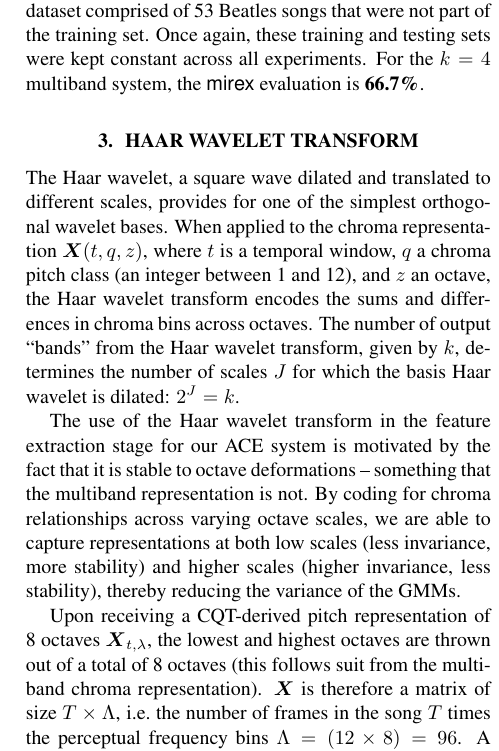
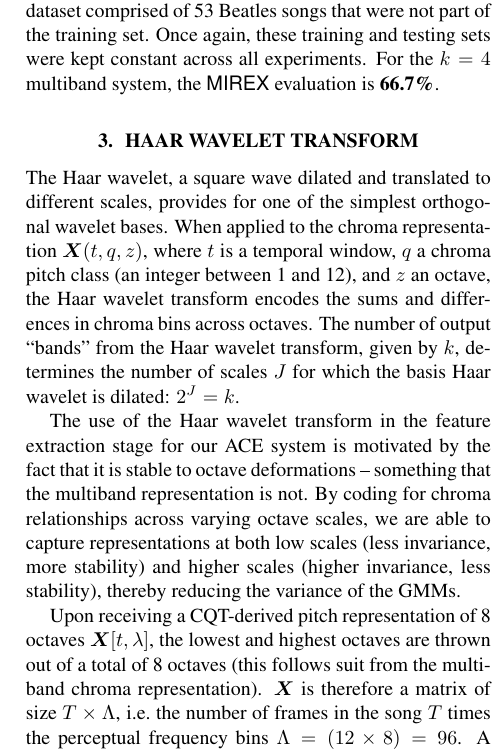
Before and after one commit to crm313/ISMIR2016, a LaTeX paper (WaveletScatteringISMIR2016.tex): part of one column of page 2 of 3, cut so that both start at the same text. Compiled offline with pdfLaTeX.

Commit message:
MIREX is uppercase

```diff
--- a/WaveletScatteringISMIR2016.tex
+++ b/WaveletScatteringISMIR2016.tex
@@ -108,7 +108,7 @@ Evaluation of an ACE system was determined using some of the tools found in the
 
 	Finally, \textsf{\textbf{basic\_evaluate.py}} is run over the test set to evaluate the results. As per \cite{raffel2014mir}, there is ``no single right way to compare two sequences of chord labels," and the \textsf{mir\_eval} package computes ACE accuracy based along metrics such as root, triads, maj/min, sevenths, inversions, etc. For simplicity, we evaluate all experiments using the \textsf{mirex} measure, which ``considers a chord correct if it shares at least three pitch classes in common" \cite{raffel2014mir}.
 
-	State of the art systems such as those in \cite{cho2014on} use a multiband chroma feature extraction with $k=4$ windowed bands. To begin, some baseline trials were run on a training set consisting of 111 songs from the Beatles discography, 99 RWC pop songs, 224 songs from the Billboard dataset, and 20 Queen songs, for a total of 454 songs. Our testing dataset comprised of 53 Beatles songs that were not part of the training set. Once again, these training and testing sets were kept constant across all experiments. For the $k=4$ multiband system, the \textsf{mirex} evaluation is \textbf{66.7\%}.
+	State of the art systems such as those in \cite{cho2014on} use a multiband chroma feature extraction with $k=4$ windowed bands. To begin, some baseline trials were run on a training set consisting of 111 songs from the Beatles discography, 99 RWC pop songs, 224 songs from the Billboard dataset, and 20 Queen songs, for a total of 454 songs. Our testing dataset comprised of 53 Beatles songs that were not part of the training set. Once again, these training and testing sets were kept constant across all experiments. For the $k=4$ multiband system, the \textsf{MIREX} evaluation is \textbf{66.7\%}.
 
 %%%%%%%%%%%%%%%%%%%%%%%%%%%%%%%%%%%%%%%%%%%%%%%%%%
 
@@ -121,7 +121,7 @@ The number of output ``bands" from the Haar wavelet transform, given by $k$, det
 
 The use of the Haar wavelet transform in the feature extraction stage for our ACE system is motivated by the fact that it is stable to octave deformations -- something that the multiband representation is not. By coding for chroma relationships across varying octave scales, we are able to capture representations at both low scales (less invariance, more stability) and higher scales (higher invariance, less stability), thereby reducing the variance of the GMMs.
 
-	Upon receiving a CQT-derived pitch representation of 8 octaves $\boldsymbol{X}_{t,\lambda}$, the lowest and highest octaves are thrown out of a total of 8 octaves (this follows suit from the multiband chroma representation).
+	Upon receiving a CQT-derived pitch representation of 8 octaves $\boldsymbol{X}[t,\lambda]$, the lowest and highest octaves are thrown out of a total of 8 octaves (this follows suit from the multiband chroma representation).
 $\boldsymbol{X}$ is therefore a matrix of size $T \times \Lambda$, \ie the number of frames in the song $T$ times the perceptual frequency bins $\Lambda = (12 \times 8) = 96$.
 A chroma representation is then created by reshaping $\boldsymbol{X}[t, \lambda]$ into a tensor of size $T \times Q \times Z$ where $Q = 12$ (number of chroma pitch classes) and $Z = k = 8$ (number of octaves as well as number of wavelet coefficients).
 In the sequel, we keep the notation $\boldsymbol{X}[t, q, z]$ for simplicity.
```
Also changed, not shown: WaveletScatteringISMIR2016.pdf, 4 other files.
